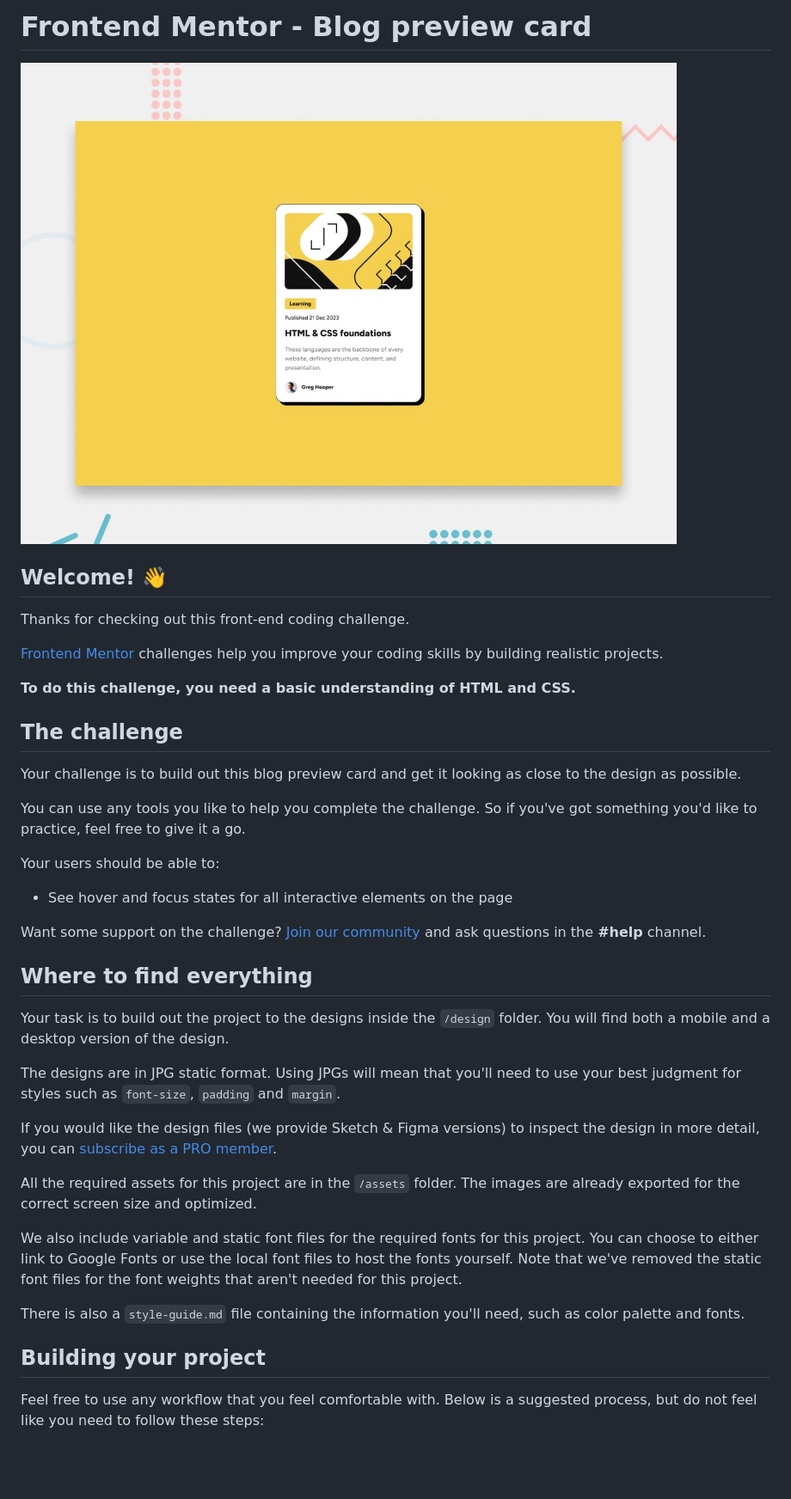
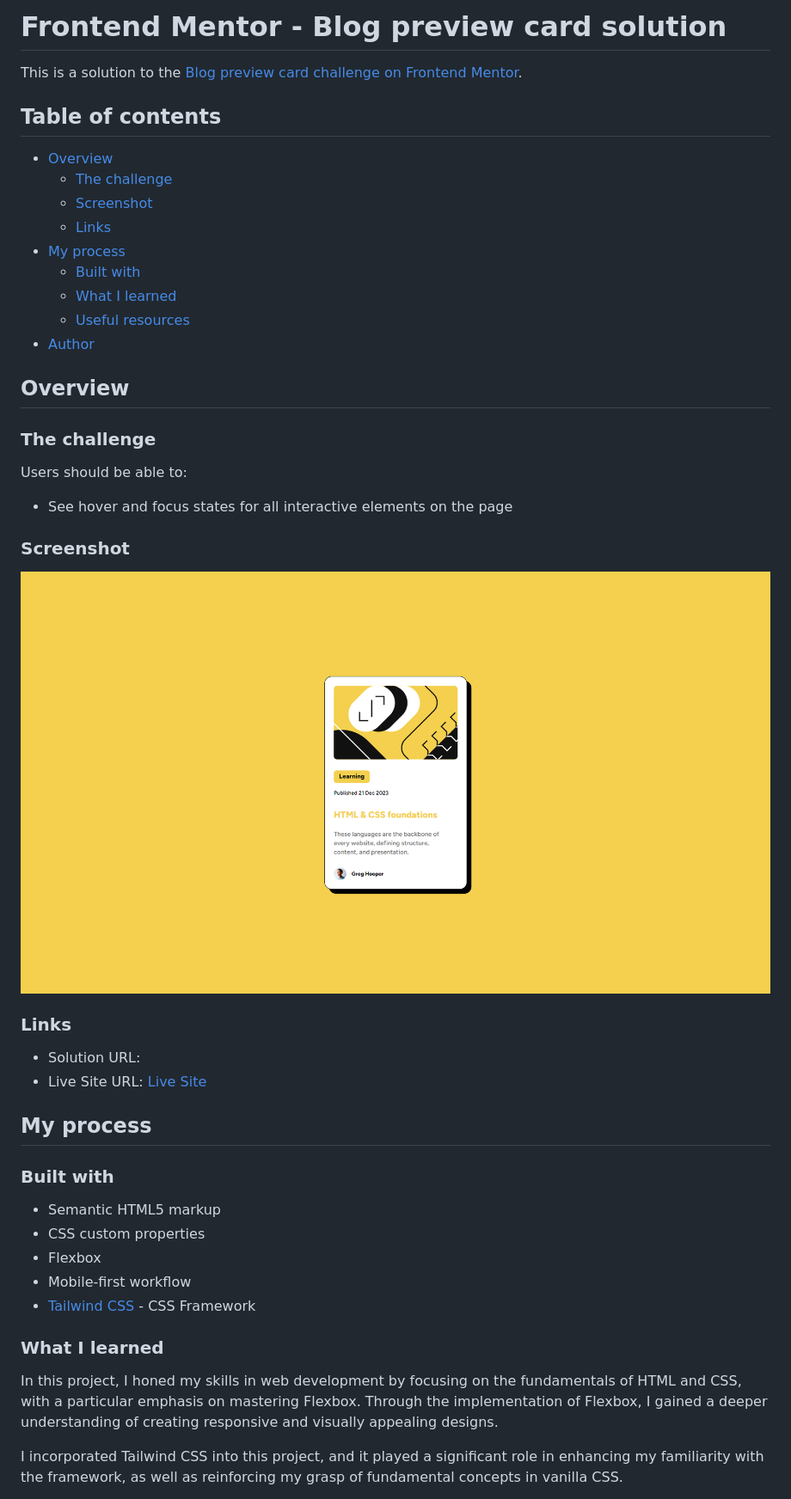
Before and after one commit to Deepanshu-Kaushik/blog-preview-card, a Markdown page: README.md, the part around the change printed below. Shown: that part at 86% size. GitHub-like rendering; pictures changed too: screenshot.jpg (added); blank space fills up the shorter version.

```diff
--- a/README.md
+++ b/README.md
@@ -1,42 +1,49 @@
-# Frontend Mentor - Blog preview card
+# Frontend Mentor - Blog preview card solution
 
-![Design preview for the Blog preview card coding challenge](./design/desktop-preview.jpg)
+This is a solution to the [Blog preview card challenge on Frontend Mentor](https://www.frontendmentor.io/challenges/blog-preview-card-ckPaj01IcS).
 
-## Welcome! 👋
+## Table of contents
 
-Thanks for checking out this front-end coding challenge.
+- [Overview](#overview)
+  - [The challenge](#the-challenge)
+  - [Screenshot](#screenshot)
+  - [Links](#links)
+- [My process](#my-process)
+  - [Built with](#built-with)
+  - [What I learned](#what-i-learned)
+  - [Useful resources](#useful-resources)
+- [Author](#author)
 
-[Frontend Mentor](https://www.frontendmentor.io) challenges help you improve your coding skills by building realistic projects.
+## Overview
 
-**To do this challenge, you need a basic understanding of HTML and CSS.**
+### The challenge
 
-## The challenge
-
-Your challenge is to build out this blog preview card and get it looking as close to the design as possible.
-
-You can use any tools you like to help you complete the challenge. So if you've got something you'd like to practice, feel free to give it a go.
-
-Your users should be able to:
+Users should be able to:
 
 - See hover and focus states for all interactive elements on the page
 
-Want some support on the challenge? [Join our community](https://www.frontendmentor.io/community) and ask questions in the **#help** channel.
+### Screenshot
 
-## Where to find everything
+![](./screenshot.jpg)
 
-Your task is to build out the project to the designs inside the `/design` folder. You will find both a mobile and a desktop version of the design.
+### Links
 
-The designs are in JPG static format. Using JPGs will mean that you'll need to use your best judgment for styles such as `font-size`, `padding` and `margin`.
+- Solution URL: [](https://your-solution-url.com)
+- Live Site URL: [Live Site](https://deepanshu-kaushik.github.io/blog-preview-card/)
 
-If you would like the design files (we provide Sketch & Figma versions) to inspect the design in more detail, you can [subscribe as a PRO member](https://www.frontendmentor.io/pro).
+## My process
 
-All the required assets for this project are in the `/assets` folder. The images are already exported for the correct screen size and optimized.
+### Built with
 
-We also include variable and static font files for the required fonts for this project. You can choose to either link to Google Fonts or use the local font files to host the fonts yourself. Note that we've removed the static font files for the font weights that aren't needed for this project.
+- Semantic HTML5 markup
+- CSS custom properties
+- Flexbox
+- Mobile-first workflow
+- [Tailwind CSS](https://tailwindcss.com/) - CSS Framework
 
-There is also a `style-guide.md` file containing the information you'll need, such as color palette and fonts.
+### What I learned
 
-## Building your project
+In this project, I honed my skills in web development by focusing on the fundamentals of HTML and CSS, with a particular emphasis on mastering Flexbox. Through the implementation of Flexbox, I gained a deeper understanding of creating responsive and visually appealing designs.
 
-Feel free to use any workflow that you feel comfortable with. Below is a suggested process, but do not feel like you need to follow these steps:
+I incorporated Tailwind CSS into this project, and it played a significant role in enhancing my familiarity with the framework, as well as reinforcing my grasp of fundamental concepts in vanilla CSS.
 
```
Also changed, not shown: other parts of README.md (+6 -48 lines), README-template.md (deleted, +0 -110 lines).
